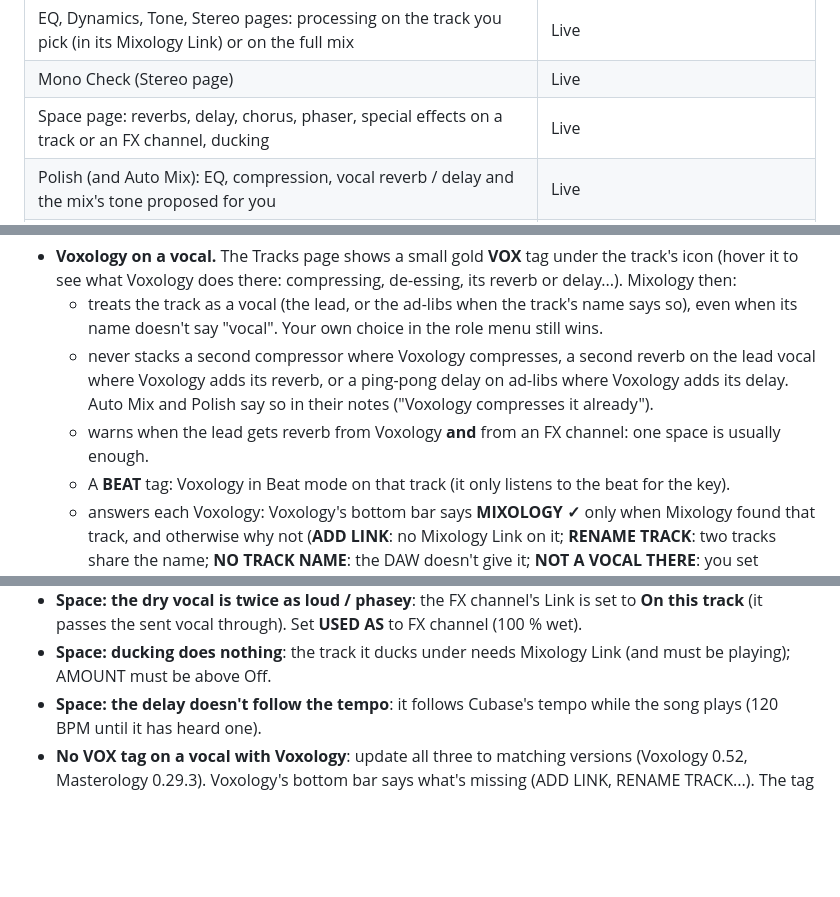
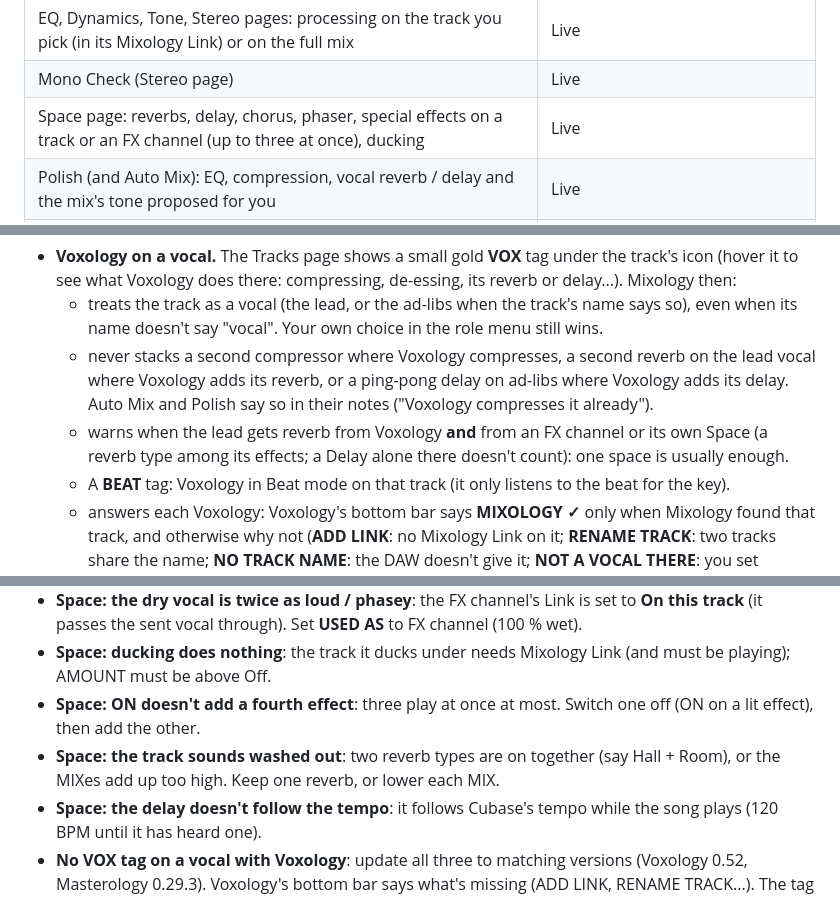
Before and after one commit to DK7602/Mixology, a Markdown page: docs/MANUAL.md, 3 parts joined by grey strips. Drawn GitHub-style; blank space fills up the shorter version.

```diff
--- a/docs/MANUAL.md
+++ b/docs/MANUAL.md
@@ -40,7 +40,7 @@ fix):
 | Auto Mix, Balance, Clean Up, Vocal Pocket, Stereo Architect, Reference Match | Live |
 | EQ, Dynamics, Tone, Stereo pages: processing on the track you pick (in its Mixology Link) or on the full mix | Live |
 | Mono Check (Stereo page) | Live |
-| Space page: reverbs, delay, chorus, phaser, special effects on a track or an FX channel, ducking | Live |
+| Space page: reverbs, delay, chorus, phaser, special effects on a track or an FX channel (up to three at once), ducking | Live |
 | Polish (and Auto Mix): EQ, compression, vocal reverb / delay and the mix's tone proposed for you | Live |
 | Master page's finishing knobs (Glue, Tilt, Width, Trim on the Full Mix) | Live |
 | Suite link: Voxology on your vocals (VOX tag, no second compressor / reverb / delay), Masterology's goal on the Master page, the hand-off to Masterology | Live (needs Voxology 0.52 and Masterology 0.29.3 or newer) |
@@ -620,7 +652,8 @@ other); the Sonicology installer always has matching ones.
   - never stacks a second compressor where Voxology compresses, a second reverb on the lead vocal where Voxology
     adds its reverb, or a ping-pong delay on ad-libs where Voxology adds its delay. Auto Mix and Polish say so in
     their notes ("Voxology compresses it already").
-  - warns when the lead gets reverb from Voxology **and** from an FX channel: one space is usually enough.
+  - warns when the lead gets reverb from Voxology **and** from an FX channel or its own Space (a reverb type
+    among its effects; a Delay alone there doesn't count): one space is usually enough.
   - A **BEAT** tag: Voxology in Beat mode on that track (it only listens to the beat for the key).
   - answers each Voxology: Voxology's bottom bar says **MIXOLOGY ✓** only when Mixology found that track, and
     otherwise why not (**ADD LINK**: no Mixology Link on it; **RENAME TRACK**: two tracks share the name; **NO TRACK
@@ -741,6 +776,10 @@ If Cubase crackles or the performance meter peaks:
   the sent vocal through). Set **USED AS** to FX channel (100 % wet).
 - **Space: ducking does nothing**: the track it ducks under needs Mixology Link (and must be playing); AMOUNT must
   be above Off.
+- **Space: ON doesn't add a fourth effect**: three play at once at most. Switch one off (ON on a lit effect), then
+  add the other.
+- **Space: the track sounds washed out**: two reverb types are on together (say Hall + Room), or the MIXes add up
+  too high. Keep one reverb, or lower each MIX.
 - **Space: the delay doesn't follow the tempo**: it follows Cubase's tempo while the song plays (120 BPM until it
   has heard one).
 - **No VOX tag on a vocal with Voxology**: update all three to matching versions (Voxology 0.52, Masterology 0.29.3).
```
Also changed, not shown: other parts of docs/MANUAL.md (+62 -28 lines).
